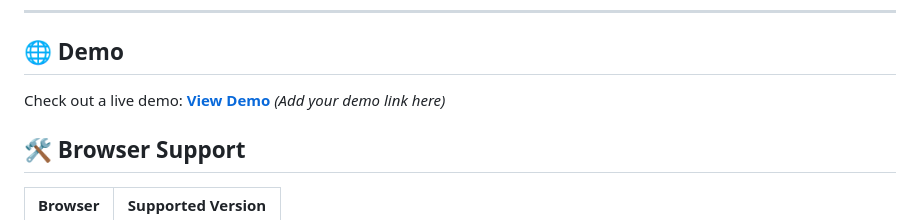
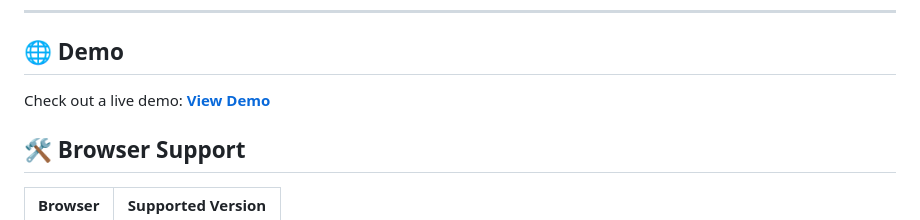
Before and after one commit to Vishal710-max/Profile-Card, a Markdown page: README.md, the part around the change. GitHub-like rendering.

```diff
--- a/README.md
+++ b/README.md
@@ -142,7 +142,7 @@ License
 
 ## 🌐 Demo
 
-Check out a live demo: [**View Demo**](https://profile-card-kohl-one.vercel.app/) *(Add your demo link here)*
+Check out a live demo: [**View Demo**](https://profile-card-kohl-one.vercel.app/)
 
 
 ## 🛠️ Browser Support
```
